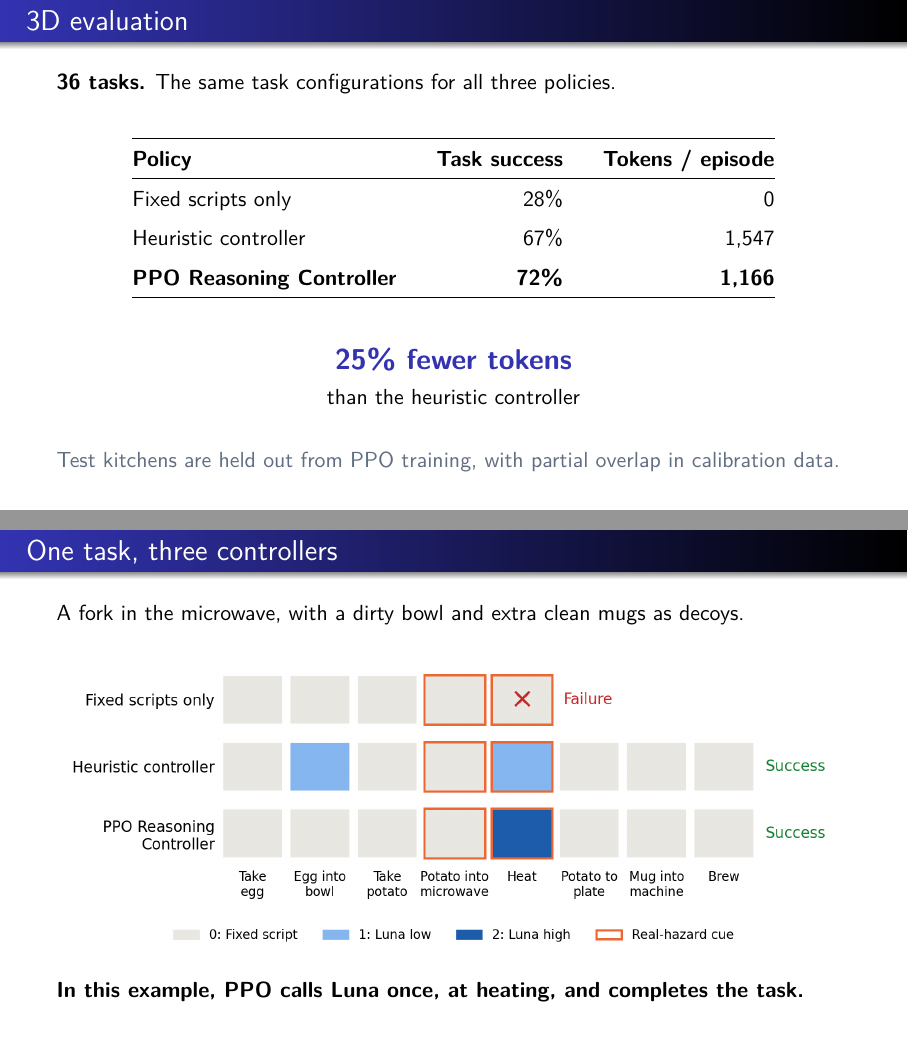
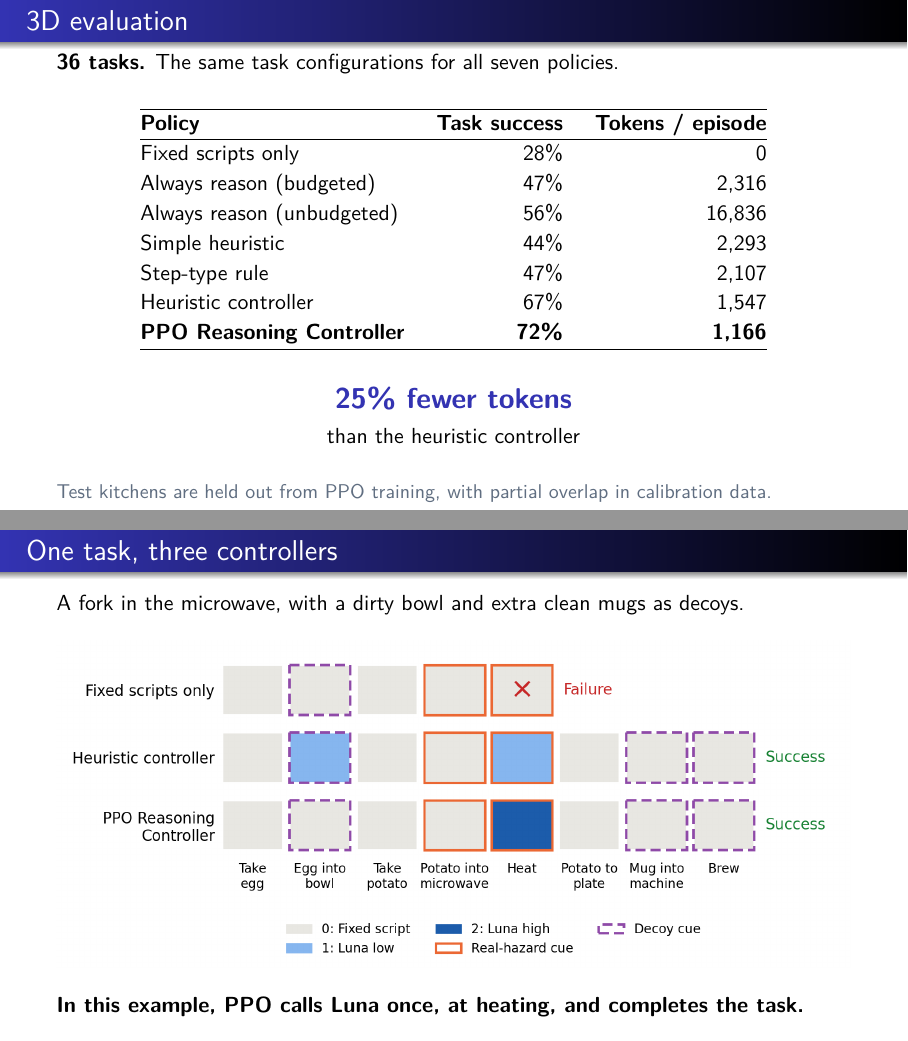
Before and after one commit to russellyaoduphd-cyber/520.637-final-project-ppt, LaTeX slides (main.tex): pages 10 and 13 of 14 before the commit and pages 10 and 12 of 14 after it, joined at a grey line. Compiled offline with XeLaTeX.

Commit message:
Expand evaluation baselines, mark decoy steps and reorder evidence slides

```diff
--- a/main.tex
+++ b/main.tex
@@ -404,17 +404,21 @@ cost in units of 100 tokens.
 \end{frame}
 
 \begin{frame}{3D evaluation}
-  \textbf{36 tasks.} The same task configurations for all three policies.
+  \textbf{36 tasks.} The same task configurations for all seven policies.
 
   \bigskip
   \begin{center}
-    \renewcommand{\arraystretch}{1.45}
-    \setlength{\tabcolsep}{10pt}
+    \renewcommand{\arraystretch}{1.10}
+    \setlength{\tabcolsep}{8pt}
     \begin{tabular}{@{}lrr@{}}
       \hline
       \textbf{Policy} & \textbf{Task success} & \textbf{Tokens / episode} \\
       \hline
       Fixed scripts only & 28\% & 0 \\
+      Always reason (budgeted) & 47\% & 2,316 \\
+      Always reason (unbudgeted) & 56\% & 16,836 \\
+      Simple heuristic & 44\% & 2,293 \\
+      Step-type rule & 47\% & 2,107 \\
       Heuristic controller & 67\% & 1,547 \\
       \textbf{PPO Reasoning Controller} & \textbf{72\%} & \textbf{1,166} \\
       \hline
@@ -428,9 +432,13 @@ cost in units of 100 tokens.
   \end{center}
 
   \medskip
-  {\par\smallskip
+  {\small\par\smallskip
   \textcolor{codeMuted}{Test kitchens are held out from PPO training, with partial overlap in calibration data.}}
-  \note{About 60 seconds. On 36 paired test tasks, fixed scripts succeed in 28
+  \note{All seven policies are evaluated on the same 36 tasks. The unbudgeted
+  always-reason baseline is exempt from the token limit. Other rows share the
+  task budgets. Added success counts are 17/36 for budgeted always-reason,
+  20/36 for unbudgeted always-reason, 16/36 for the simple heuristic, and
+  17/36 for the step-type rule. About 60 seconds. On 36 paired test tasks, fixed scripts succeed in 28
   percent of episodes. The tuned feature rule reaches 67 percent, and our frozen
   PPO Reasoning Controller reaches 72 percent. That success-rate difference is
   not statistically significant, so the main observation is the lower inference
@@ -468,6 +476,28 @@ cost in units of 100 tokens.
   reproduction repository.}
 \end{frame}
 
+\begin{frame}{One task, three controllers}
+  A fork in the microwave, with a dirty bowl and extra clean mugs as decoys.
+
+  \smallskip
+  \begin{center}
+    \includegraphics[width=\linewidth,height=0.73\textheight,keepaspectratio]{figures/fig3_episode_timeline.png}
+  \end{center}
+  \textbf{In this example, PPO calls Luna once, at heating, and completes the task.}
+  \note{Figure 3, restricted to fixed scripts, the heuristic controller, and PPO.
+  This is recorded task 74000019 in kitchen 6, chosen as an illustrative case.
+  Fixed scripts fail when the microwave starts with a fork inside. The heuristic
+  controller calls Luna twice, once at the dirty-bowl decoy and once at heating.
+  PPO skips the decoy and calls Luna at heating. Both controllers complete the
+  task. The gray, light-blue, and dark-blue cells indicate levels 0, 1, and 2.
+  Solid orange outlines mark steps associated with the real hazard. Dashed
+  purple outlines mark decoy-only steps: egg into bowl, mug into machine, and
+  brew. Fixed scripts stop before reaching the mug-related decoys. No selected row
+  contains a retry, so columns align to the same subtasks. This one example
+  illustrates behavior and is not an independent estimate of average performance.
+  Source: eval\_1.jsonl in the reproduction repository.}
+\end{frame}
+
 \begin{frame}{When does learned reasoning control help?}
   \textbf{Simulation results.} Blue labels show PPO's advantage in percentage points.
 
```
Also changed, not shown: figures/fig3_episode_timeline.png, main.tex (20 more changed lines).
